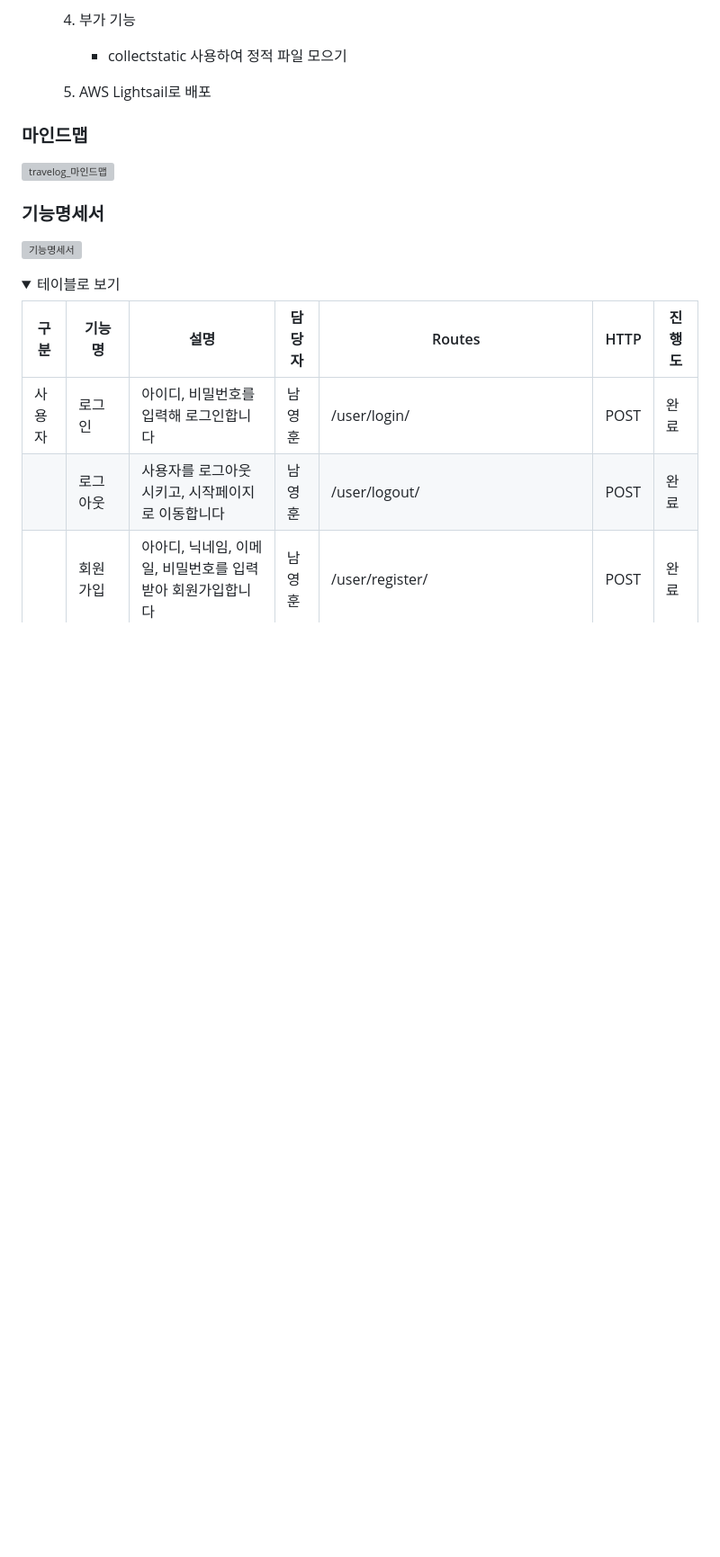
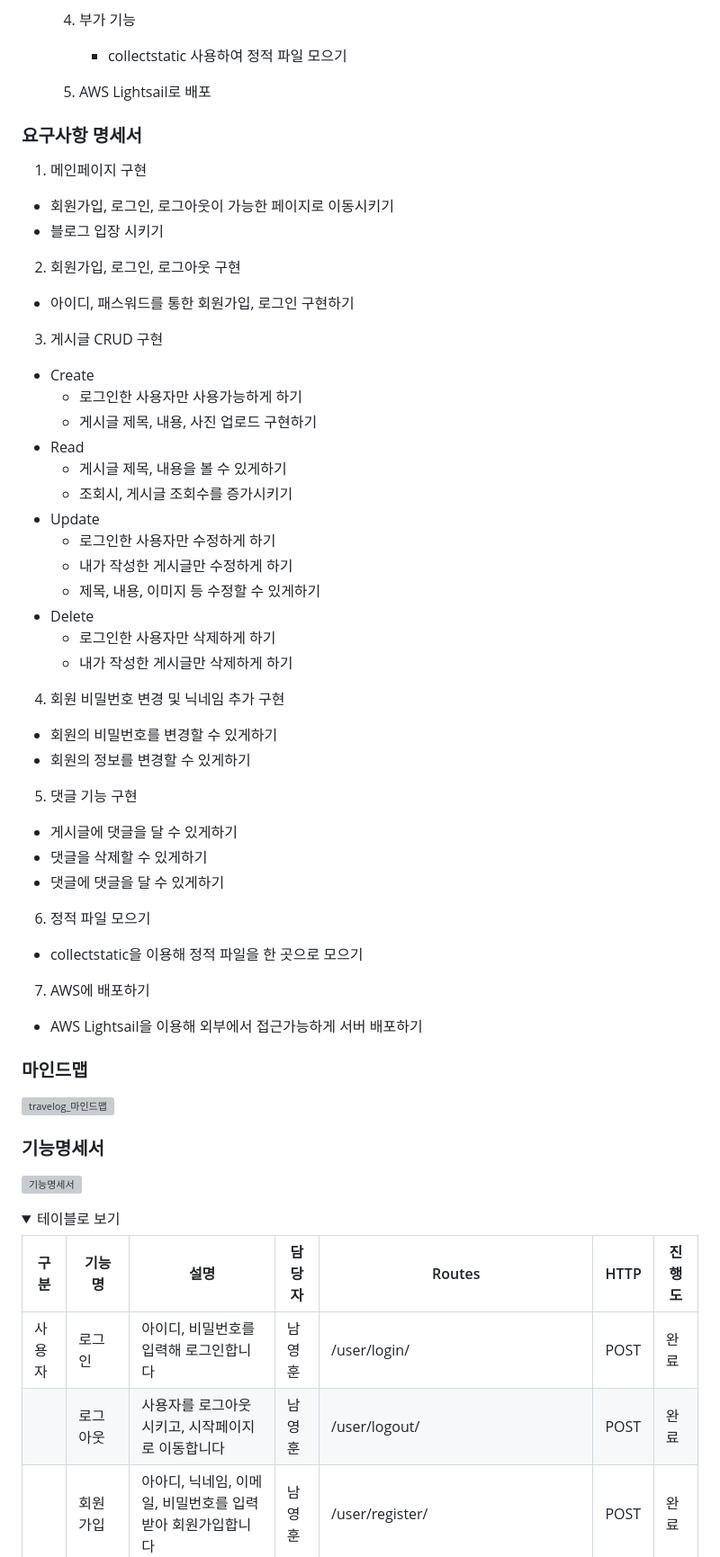
Before and after one commit to Nam-Younghoon/travelog, a Markdown page: README.md, the part around the change printed below. Shown: that part at 90% size. GitHub-like rendering; folded sections open; blank space fills up the shorter version; grey boxes are pictures that could not be loaded.

```diff
--- a/README.md
+++ b/README.md
@@ -145,6 +146,40 @@
 
     </details>
 
+### 요구사항 명세서
+1. 메인페이지 구현
+- 회원가입, 로그인, 로그아웃이 가능한 페이지로 이동시키기
+- 블로그 입장 시키기
+
+2. 회원가입, 로그인, 로그아웃 구현
+- 아이디, 패스워드를 통한 회원가입, 로그인 구현하기
+
+3. 게시글 CRUD 구현
+- Create
+    - 로그인한 사용자만 사용가능하게 하기
+    - 게시글 제목, 내용, 사진 업로드 구현하기
+- Read
+    - 게시글 제목, 내용을 볼 수 있게하기
+    - 조회시, 게시글 조회수를 증가시키기
+- Update
+    - 로그인한 사용자만 수정하게 하기
+    - 내가 작성한 게시글만 수정하게 하기
+    - 제목, 내용, 이미지 등 수정할 수 있게하기
+- Delete
+    - 로그인한 사용자만 삭제하게 하기
+    - 내가 작성한 게시글만 삭제하게 하기
+4. 회원 비밀번호 변경 및 닉네임 추가 구현
+- 회원의 비밀번호를 변경할 수 있게하기
+- 회원의 정보를 변경할 수 있게하기
+5. 댓글 기능 구현
+- 게시글에 댓글을 달 수 있게하기
+- 댓글을 삭제할 수 있게하기
+- 댓글에 댓글을 달 수 있게하기
+6. 정적 파일 모으기
+- collectstatic을 이용해 정적 파일을 한 곳으로 모으기
+7. AWS에 배포하기
+- AWS Lightsail을 이용해 외부에서 접근가능하게 서버 배포하기
+
 ### 마인드맵
 ![travelog_마인드맵](https://github.com/Nam-Younghoon/travelog/assets/58909988/144c5e0e-e43a-405a-97e9-ab9678df71b7)
 
```
Also changed, not shown: other parts of README.md (+11 -2 lines).
